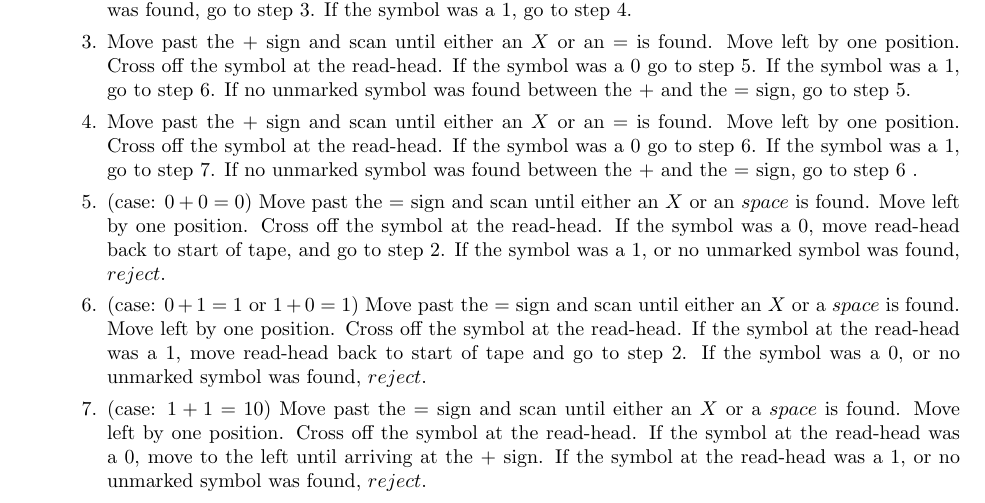
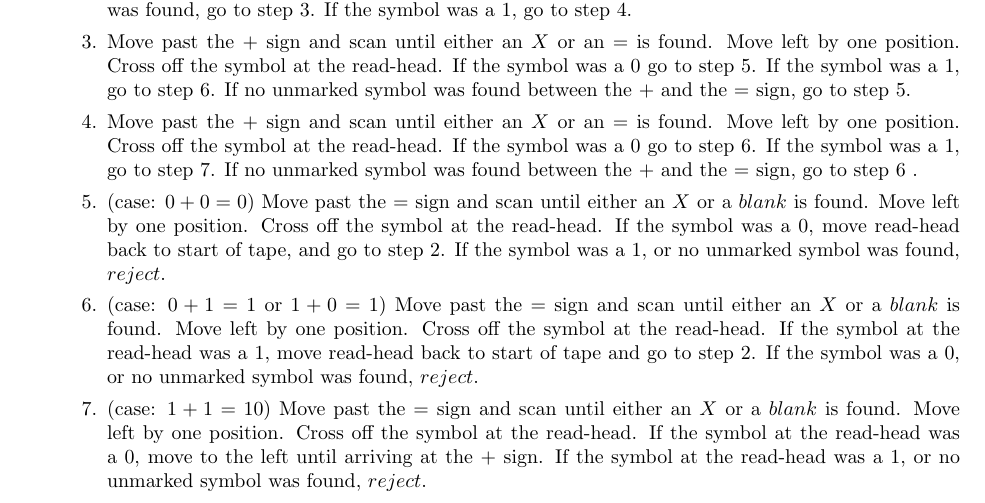
Before and after one commit to 27tang/CS311, a LaTeX problem sheet (hw4Xuanversion.tex): part of page 2 of 4, cut so that both start at the same text. Compiled offline with pdfLaTeX.

Commit message:
fixed a few typos

```diff
--- a/hw4Xuanversion.tex
+++ b/hw4Xuanversion.tex
@@ -89,11 +89,11 @@ Show that Turing machines with left reset recognize the class of Turing-recogniz
 		\item Move past the $+$ sign and scan until either an $X$ or an $=$ is found. Move left by one position. Cross off the symbol at the read-head. If the symbol was a $0$ go to step 5. If the symbol was a $1$, go to step 6. If no unmarked symbol was found between the $+$ and the $=$ sign, go to step 5.
 		\item Move past the $+$ sign and scan until either an $X$ or an $=$ is found. Move left by one position. Cross off the symbol at the read-head. If the symbol was a $0$ go to step 6. If the symbol was a $1$, go to step 7. If no unmarked symbol was found between the $+$ and the $=$ sign, go to step 6 .
 
-		\item (case: $0 + 0 = 0$) Move past the $=$ sign and scan until either an $X$ or an $space$ is found. Move left by one position. Cross off the symbol at the read-head. If the symbol was a $0$, move read-head back to start of tape, and go to step 2. If the symbol was a $1$, or no unmarked symbol was found, $reject$.
+		\item (case: $0 + 0 = 0$) Move past the $=$ sign and scan until either an $X$ or a $blank$ is found. Move left by one position. Cross off the symbol at the read-head. If the symbol was a $0$, move read-head back to start of tape, and go to step 2. If the symbol was a $1$, or no unmarked symbol was found, $reject$.
 
-		\item (case: $0 + 1 = 1$ or $1 + 0 = 1$) Move past the $=$ sign and scan until either an $X$ or a $space$ is found. Move left by one position. Cross off the symbol at the read-head. If the symbol at the read-head was a $1$, move read-head back to start of tape and go to step 2. If the symbol was a $0$, or no unmarked symbol was found, $reject$.
+		\item (case: $0 + 1 = 1$ or $1 + 0 = 1$) Move past the $=$ sign and scan until either an $X$ or a $blank$ is found. Move left by one position. Cross off the symbol at the read-head. If the symbol at the read-head was a $1$, move read-head back to start of tape and go to step 2. If the symbol was a $0$, or no unmarked symbol was found, $reject$.
 
-		\item (case: $1 + 1 = 10$) Move past the $=$ sign and scan until either an $X$ or a $space$ is found. Move left by one position. Cross off the symbol at the read-head. If the symbol at the read-head was a $0$, move to the left until arriving at the $+$ sign. If the symbol at the read-head was a $1$, or no unmarked symbol was found, $reject$.
+		\item (case: $1 + 1 = 10$) Move past the $=$ sign and scan until either an $X$ or a $blank$ is found. Move left by one position. Cross off the symbol at the read-head. If the symbol at the read-head was a $0$, move to the left until arriving at the $+$ sign. If the symbol at the read-head was a $1$, or no unmarked symbol was found, $reject$.
 
 		\item Scan to the left and find the first unmarked symbol. If the symbol is a $0$, write a $1$ in its place. If the symbol is a $1$, write a $0$ in its place, and repeat this step(step 8). If no unmarked symbol is found, shift the contents of the entire tape to the right by one position, and fill the vacant position at the start of the tape with $1$. Go to step 2.
 
```
Also changed, not shown: hw4Xuanversion.pdf.
